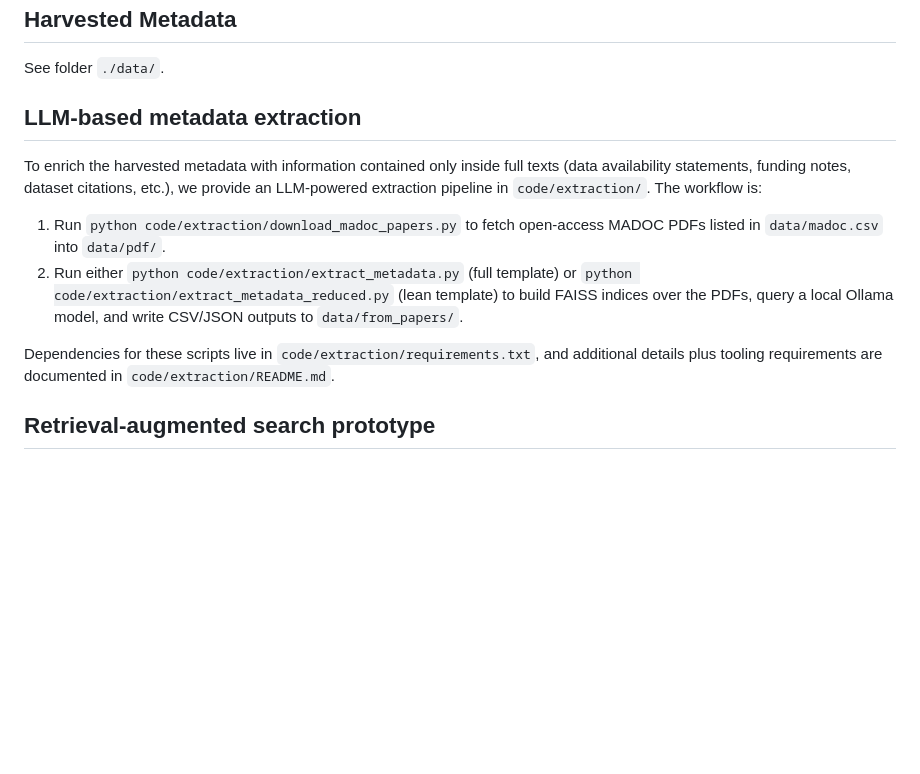
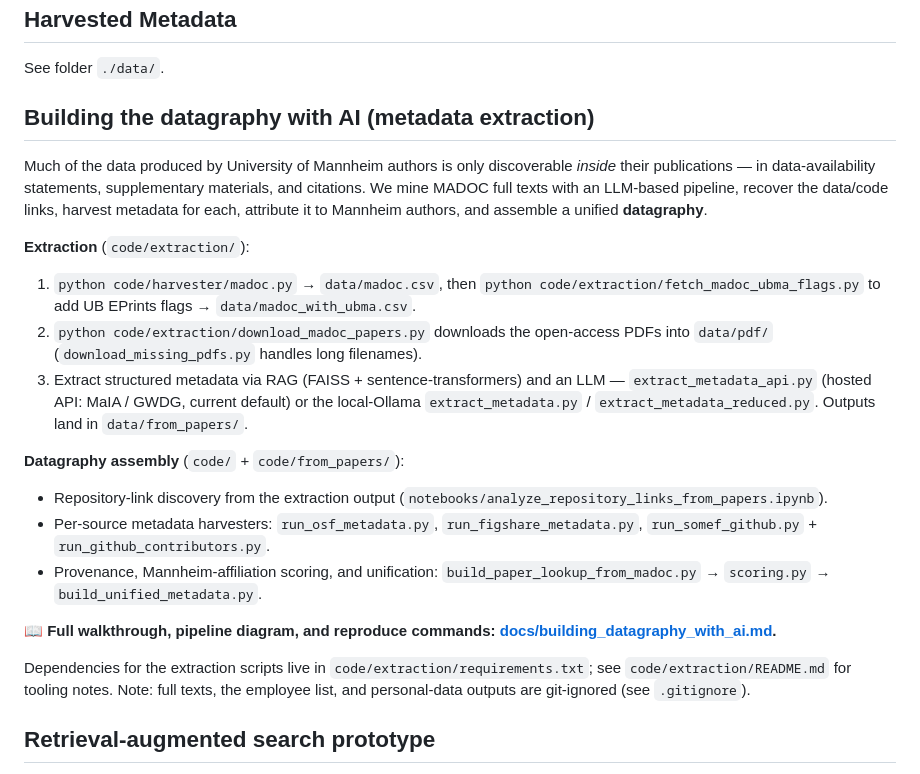
Before and after one commit to UB-Mannheim/madabi, a Markdown page: README.md, the part around the change. Rendered like a GitHub page; blank space fills up the shorter version.

Commit message:
README: document the AI extraction + datagraphy pipeline
Update the extraction section to cover the full pipeline (MADOC enrichment,
API/local extractors, link discovery, OSF/Figshare/GitHub harvesters,
scoring + unification) and link docs/building_datagraphy_with_ai.md.

```diff
--- a/README.md
+++ b/README.md
@@ -129,14 +129,25 @@ Repositories and portals:
 
 See folder `./data/`.
 
-## LLM-based metadata extraction
+## Building the datagraphy with AI (metadata extraction)
 
-To enrich the harvested metadata with information contained only inside full texts (data availability statements, funding notes, dataset citations, etc.), we provide an LLM-powered extraction pipeline in `code/extraction/`. The workflow is:
+Much of the data produced by University of Mannheim authors is only discoverable *inside* their publications — in data-availability statements, supplementary materials, and citations. We mine MADOC full texts with an LLM-based pipeline, recover the data/code links, harvest metadata for each, attribute it to Mannheim authors, and assemble a unified **datagraphy**.
 
-1. Run `python code/extraction/download_madoc_papers.py` to fetch open-access MADOC PDFs listed in `data/madoc.csv` into `data/pdf/`.
-2. Run either `python code/extraction/extract_metadata.py` (full template) or `python code/extraction/extract_metadata_reduced.py` (lean template) to build FAISS indices over the PDFs, query a local Ollama model, and write CSV/JSON outputs to `data/from_papers/`.
+**Extraction** (`code/extraction/`):
 
-Dependencies for these scripts live in `code/extraction/requirements.txt`, and additional details plus tooling requirements are documented in `code/extraction/README.md`.
+1. `python code/harvester/madoc.py` → `data/madoc.csv`, then `python code/extraction/fetch_madoc_ubma_flags.py` to add UB EPrints flags → `data/madoc_with_ubma.csv`.
+2. `python code/extraction/download_madoc_papers.py` downloads the open-access PDFs into `data/pdf/` (`download_missing_pdfs.py` handles long filenames).
+3. Extract structured metadata via RAG (FAISS + sentence-transformers) and an LLM — `extract_metadata_api.py` (hosted API: MaIA / GWDG, current default) or the local-Ollama `extract_metadata.py` / `extract_metadata_reduced.py`. Outputs land in `data/from_papers/`.
+
+**Datagraphy assembly** (`code/` + `code/from_papers/`):
+
+- Repository-link discovery from the extraction output (`notebooks/analyze_repository_links_from_papers.ipynb`).
+- Per-source metadata harvesters: `run_osf_metadata.py`, `run_figshare_metadata.py`, `run_somef_github.py` + `run_github_contributors.py`.
+- Provenance, Mannheim-affiliation scoring, and unification: `build_paper_lookup_from_madoc.py` → `scoring.py` → `build_unified_metadata.py`.
+
+📖 **Full walkthrough, pipeline diagram, and reproduce commands: [docs/building_datagraphy_with_ai.md](docs/building_datagraphy_with_ai.md).**
+
+Dependencies for the extraction scripts live in `code/extraction/requirements.txt`; see `code/extraction/README.md` for tooling notes. Note: full texts, the employee list, and personal-data outputs are git-ignored (see `.gitignore`).
 
 ## Retrieval-augmented search prototype
 
```
